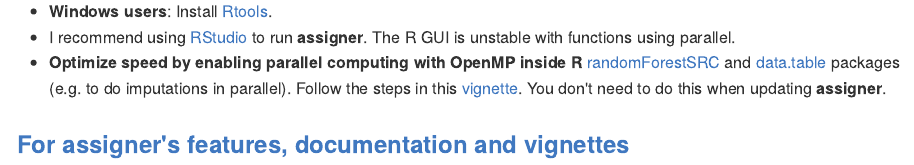
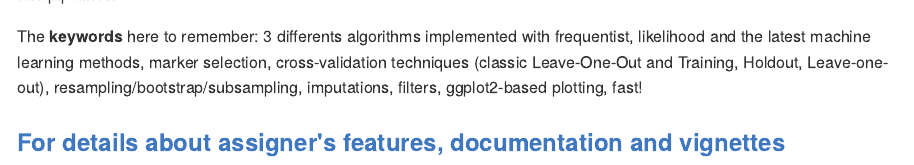
Before and after one commit to thierrygosselin/assigner, an R Markdown document (README.Rmd): the page in a window 1100 px wide, from 1090 px down before the commit and from 600 px down after it. The pictures show the output file README.md that the author committed with the source, drawn offline in the style of GitHub; badge pictures from the web are left out.

Commit message:
edit readme

```diff
--- a/README.Rmd
+++ b/README.Rmd
@@ -48,6 +48,13 @@ restriction-site-associated DNA sequencing (RADseq)) have a huge numbers of mark
 
 **assigner** was tailored to make it easy to conduct population assignment analysis using GBS/RADseq data within R. Additionally, combining the use of tools like [R Notebook](http://rmarkdown.rstudio.com/r_notebooks.html), [RStudio](https://www.rstudio.com) and [GitHub](https://github.com) will make effortless documenting your workflows and pipelines.
 
+The **keywords** here to remember: 3 differents algorithms implemented with
+frequentist, likelihood and the latest machine learning methods, marker selection,
+cross-validation techniques (classic Leave-One-Out and Training, Holdout, Leave-one-out), resampling/bootstrap/subsampling, imputations, filters,
+ggplot2-based plotting, fast!
+
+### [For details about assigner's features, documentation and vignettes](https://github.com/thierrygosselin/assigner/blob/master/FEATURES.md)
+
 ## Installation
 To try out the dev version of **assigner** 2 simple steps:
 
@@ -77,6 +84,3 @@ assigner::install_gsi_sim(fromSource = TRUE) # to install gsi_sim from source
   (e.g. to do imputations in parallel). Follow the steps in this
   [vignette](https://github.com/thierrygosselin/stackr/blob/master/vignettes/vignette_imputations_parallel.Rmd).
   You don't need to do this when updating **assigner**.
-
-
-### [For assigner's features, documentation and vignettes](https://github.com/thierrygosselin/assigner/blob/master/FEATURES.md)
```
Also changed, not shown: README.md.
